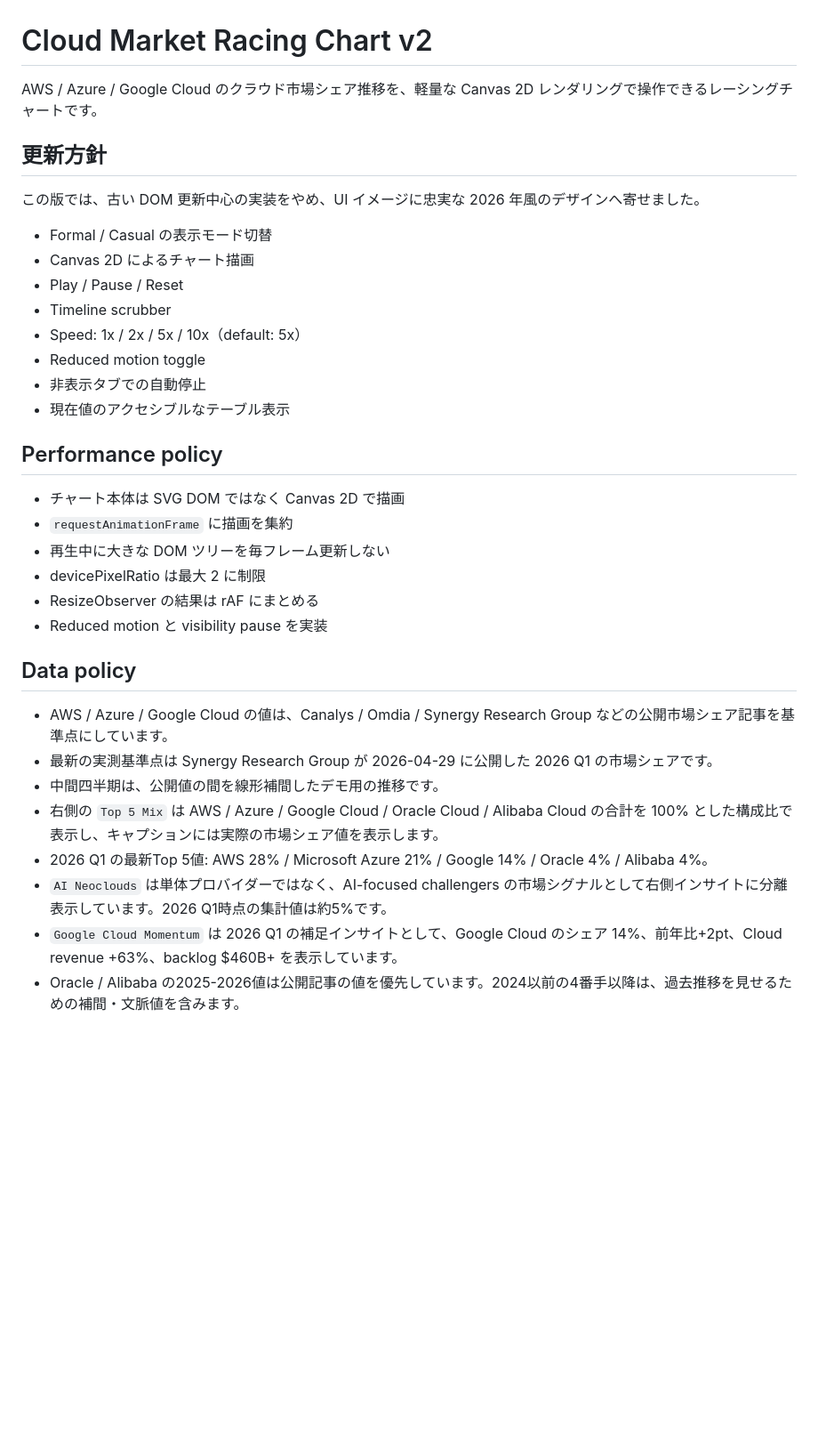
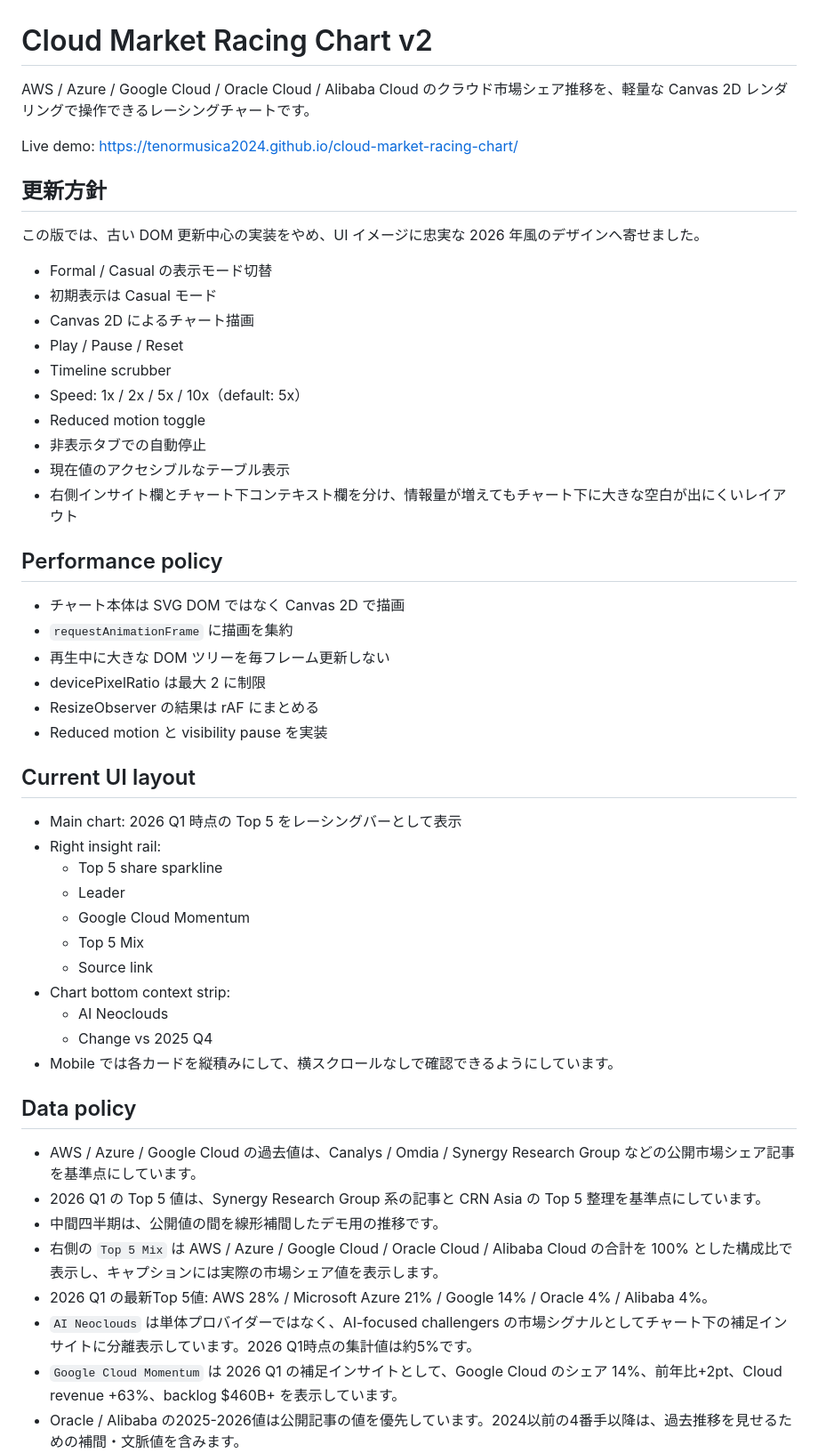
Before and after one commit to Tenormusica2024/cloud-market-racing-chart, a Markdown page: README.md, the part around the change. Shown at 89% size. Drawn GitHub-style; blank space fills up the shorter version.

Commit message:
Update README for current dashboard layout

```diff
--- a/README.md
+++ b/README.md
@@ -1,12 +1,15 @@
 # Cloud Market Racing Chart v2
 
-AWS / Azure / Google Cloud のクラウド市場シェア推移を、軽量な Canvas 2D レンダリングで操作できるレーシングチャートです。
+AWS / Azure / Google Cloud / Oracle Cloud / Alibaba Cloud のクラウド市場シェア推移を、軽量な Canvas 2D レンダリングで操作できるレーシングチャートです。
+
+Live demo: https://tenormusica2024.github.io/cloud-market-racing-chart/
 
 ## 更新方針
 
 この版では、古い DOM 更新中心の実装をやめ、UI イメージに忠実な 2026 年風のデザインへ寄せました。
 
 - Formal / Casual の表示モード切替
+- 初期表示は Casual モード
 - Canvas 2D によるチャート描画
 - Play / Pause / Reset
 - Timeline scrubber
@@ -14,6 +17,7 @@ AWS / Azure / Google Cloud のクラウド市場シェア推移を、軽量な C
 - Reduced motion toggle
 - 非表示タブでの自動停止
 - 現在値のアクセシブルなテーブル表示
+- 右側インサイト欄とチャート下コンテキスト欄を分け、情報量が増えてもチャート下に大きな空白が出にくいレイアウト
 
 ## Performance policy
 
@@ -24,14 +28,28 @@ AWS / Azure / Google Cloud のクラウド市場シェア推移を、軽量な C
 - ResizeObserver の結果は rAF にまとめる
 - Reduced motion と visibility pause を実装
 
+## Current UI layout
+
+- Main chart: 2026 Q1 時点の Top 5 をレーシングバーとして表示
+- Right insight rail:
+  - Top 5 share sparkline
+  - Leader
+  - Google Cloud Momentum
+  - Top 5 Mix
+  - Source link
+- Chart bottom context strip:
+  - AI Neoclouds
+  - Change vs 2025 Q4
+- Mobile では各カードを縦積みにして、横スクロールなしで確認できるようにしています。
+
 ## Data policy
 
-- AWS / Azure / Google Cloud の値は、Canalys / Omdia / Synergy Research Group などの公開市場シェア記事を基準点にしています。
-- 最新の実測基準点は Synergy Research Group が 2026-04-29 に公開した 2026 Q1 の市場シェアです。
+- AWS / Azure / Google Cloud の過去値は、Canalys / Omdia / Synergy Research Group などの公開市場シェア記事を基準点にしています。
+- 2026 Q1 の Top 5 値は、Synergy Research Group 系の記事と CRN Asia の Top 5 整理を基準点にしています。
 - 中間四半期は、公開値の間を線形補間したデモ用の推移です。
 - 右側の `Top 5 Mix` は AWS / Azure / Google Cloud / Oracle Cloud / Alibaba Cloud の合計を 100% とした構成比で表示し、キャプションには実際の市場シェア値を表示します。
 - 2026 Q1 の最新Top 5値: AWS 28% / Microsoft Azure 21% / Google 14% / Oracle 4% / Alibaba 4%。
-- `AI Neoclouds` は単体プロバイダーではなく、AI-focused challengers の市場シグナルとして右側インサイトに分離表示しています。2026 Q1時点の集計値は約5%です。
+- `AI Neoclouds` は単体プロバイダーではなく、AI-focused challengers の市場シグナルとしてチャート下の補足インサイトに分離表示しています。2026 Q1時点の集計値は約5%です。
 - `Google Cloud Momentum` は 2026 Q1 の補足インサイトとして、Google Cloud のシェア 14%、前年比+2pt、Cloud revenue +63%、backlog $460B+ を表示しています。
 - Oracle / Alibaba の2025-2026値は公開記事の値を優先しています。2024以前の4番手以降は、過去推移を見せるための補間・文脈値を含みます。
 - 参照例:
```
